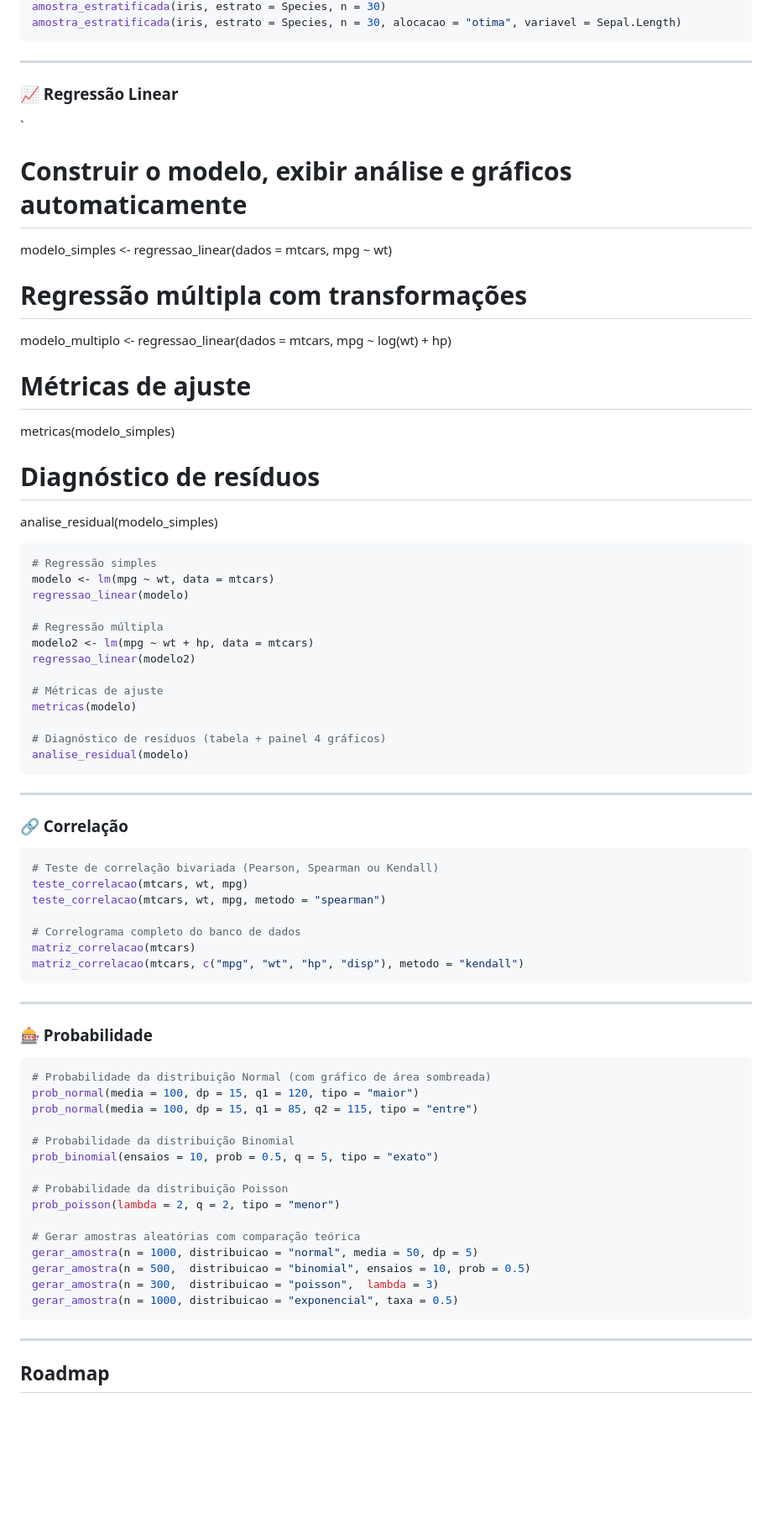
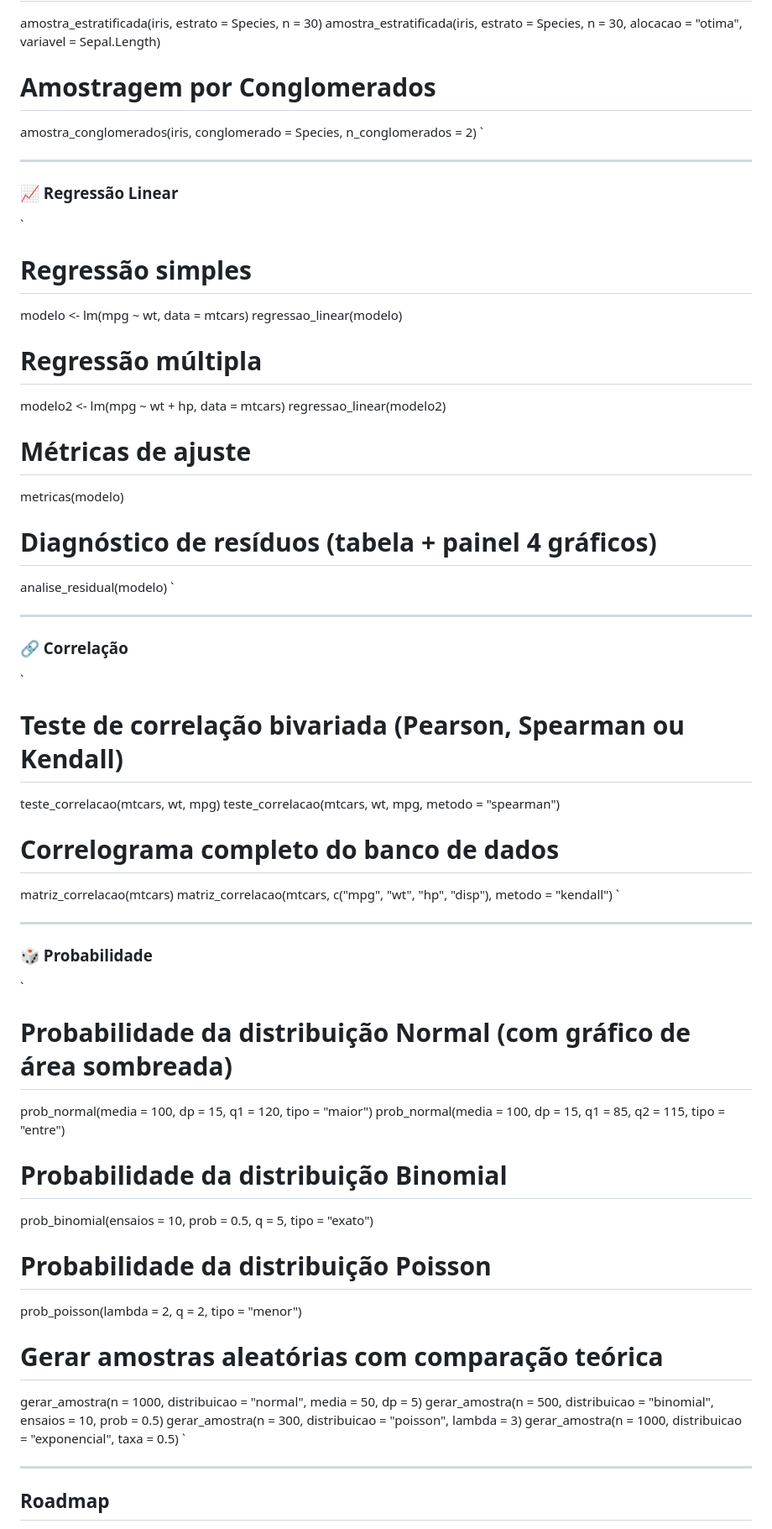
Before and after one commit to elizeumedeirosest/estatR, a Markdown page: README.md, the part around one of its changes. Shown at 84% size. GitHub-like rendering; blank space fills up the shorter version.

````diff
--- a/README.md
+++ b/README.md
@@ -54,24 +71,15 @@ tamanho_amostra(populacao = 50000, erro = 0.03)
 amostra_estratificada(iris, estrato = Species, n = 30)
 amostra_estratificada(iris, estrato = Species, n = 30, alocacao = "otima", variavel = Sepal.Length)
-```
+
+# Amostragem por Conglomerados
+amostra_conglomerados(iris, conglomerado = Species, n_conglomerados = 2)
+`
 
 ---
 
 ### 📈 Regressão Linear
 
 `
-# Construir o modelo, exibir análise e gráficos automaticamente
-modelo_simples <- regressao_linear(dados = mtcars, mpg ~ wt)
-
-# Regressão múltipla com transformações
-modelo_multiplo <- regressao_linear(dados = mtcars, mpg ~ log(wt) + hp)
-
-# Métricas de ajuste
-metricas(modelo_simples)
-
-# Diagnóstico de resíduos
-analise_residual(modelo_simples)
-```r
 # Regressão simples
 modelo <- lm(mpg ~ wt, data = mtcars)
 regressao_linear(modelo)
@@ -85,13 +93,13 @@ metricas(modelo)
 
 # Diagnóstico de resíduos (tabela + painel 4 gráficos)
 analise_residual(modelo)
-```
+`
 
 ---
 
 ### 🔗 Correlação
 
-```r
+`
 # Teste de correlação bivariada (Pearson, Spearman ou Kendall)
 teste_correlacao(mtcars, wt, mpg)
 teste_correlacao(mtcars, wt, mpg, metodo = "spearman")
@@ -99,13 +107,13 @@ teste_correlacao(mtcars, wt, mpg, metodo = "spearman")
 # Correlograma completo do banco de dados
 matriz_correlacao(mtcars)
 matriz_correlacao(mtcars, c("mpg", "wt", "hp", "disp"), metodo = "kendall")
-```
+`
 
 ---
 
-### 🎰 Probabilidade
+### 🎲 Probabilidade
 
-```r
+`
 # Probabilidade da distribuição Normal (com gráfico de área sombreada)
 prob_normal(media = 100, dp = 15, q1 = 120, tipo = "maior")
 prob_normal(media = 100, dp = 15, q1 = 85, q2 = 115, tipo = "entre")
@@ -121,7 +129,7 @@ gerar_amostra(n = 1000, distribuicao = "normal", media = 50, dp = 5)
 gerar_amostra(n = 500,  distribuicao = "binomial", ensaios = 10, prob = 0.5)
 gerar_amostra(n = 300,  distribuicao = "poisson",  lambda = 3)
 gerar_amostra(n = 1000, distribuicao = "exponencial", taxa = 0.5)
-```
+`
 
 ---
 
````
Also changed, not shown: other parts of README.md (+26 -9 lines).
